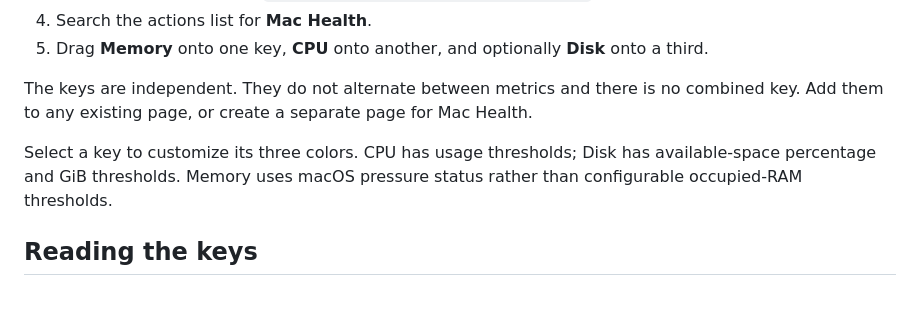
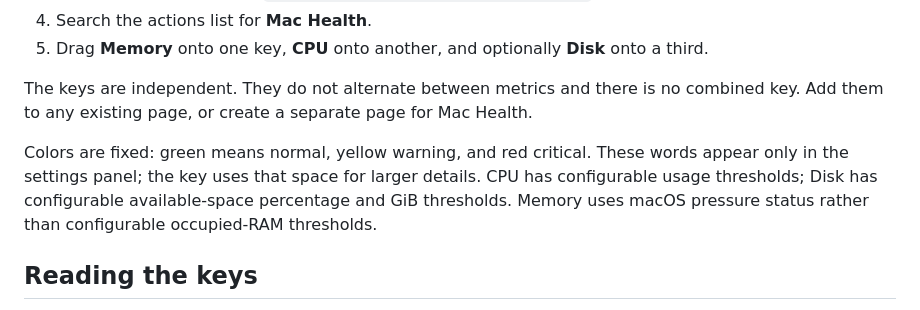
Before and after one commit to Astakhoff/stream_deck_mac_health, a Markdown page: docs/INSTALLATION.md, the part around the change. GitHub-like rendering.

```diff
--- a/docs/INSTALLATION.md
+++ b/docs/INSTALLATION.md
@@ -10,7 +10,7 @@
 
 The keys are independent. They do not alternate between metrics and there is no combined key. Add them to any existing page, or create a separate page for Mac Health.
 
-Select a key to customize its three colors. CPU has usage thresholds; Disk has available-space percentage and GiB thresholds. Memory uses macOS pressure status rather than configurable occupied-RAM thresholds.
+Colors are fixed: green means normal, yellow warning, and red critical. These words appear only in the settings panel; the key uses that space for larger details. CPU has configurable usage thresholds; Disk has configurable available-space percentage and GiB thresholds. Memory uses macOS pressure status rather than configurable occupied-RAM thresholds.
 
 ## Reading the keys
 
```
Also changed, not shown: CHANGELOG.md (+6 -0 lines), README.md (+1 -1 lines), docs/mac-health-preview.png, 13 other files.
